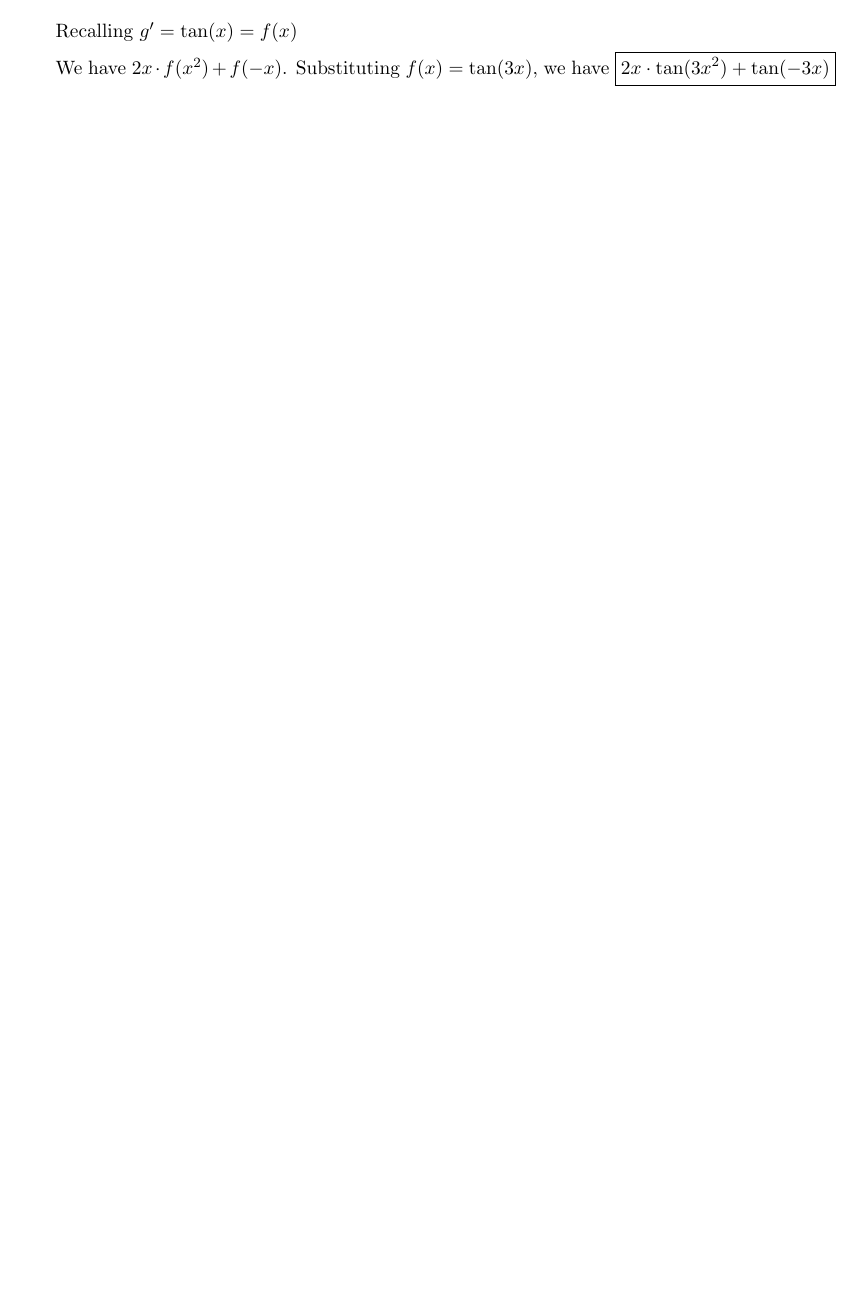
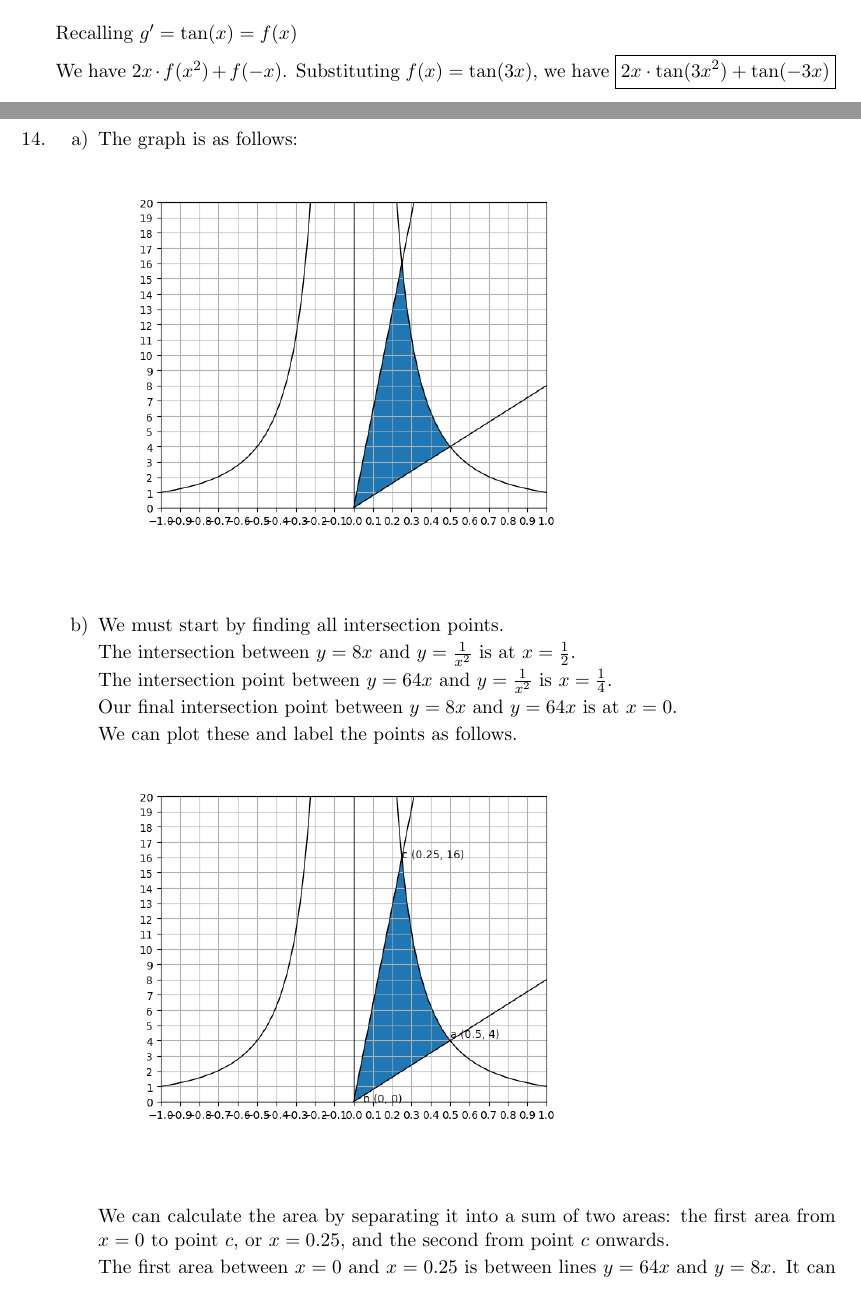
Before and after one commit to stanleyjzheng/Athabasca, a LaTeX problem sheet (MATH265/Assignments/Assignment4/Assignment4.tex): part of page 8 of 8 before the commit and two parts of pages 7 and 8 of 9 after it, the two joined at a grey line, cut so that both start at the same text, the shorter picture padded with empty space. The pictures show the PDF file MATH265/Assignments/Assignment4/Assignment4.pdf that the author committed with the source.

Commit message:
Assignment 4 final touches

```diff
--- a/MATH265/Assignments/Assignment4/Assignment4.tex
+++ b/MATH265/Assignments/Assignment4/Assignment4.tex
@@ -311,3 +269,28 @@ Recalling \(g^\prime=\tan (x) = f(x)\)
 We have \(2x\cdot f(x^2)+f(-x)\).
 Substituting \(f(x)=\tan(3x)\), we have \(\boxed{2x\cdot\tan(3x^2)+\tan(-3x)}\)
 
+\item %Q13
+
+
+\item %Q14
+\begin{enumerate}[label=\alph*)]
+\item The graph is as follows:
+
+\includegraphics[width=0.6\textwidth]{q5}\par\vspace{1cm}
+\item %q14b
+We must start by finding all intersection points.
+
+The intersection between \(y=8x\) and \(y=\frac{1}{x^2}\) is at \(x=\frac{1}{2}\).
+
+The intersection point between \(y=64x\) and \(y=\frac{1}{x^2}\) is \(x=\frac{1}{4}\).
+
+Our final intersection point between \(y=8x\) and \(y=64x\) is at \(x=0\).
+
+We can plot these and label the points as follows.
+
+\includegraphics[width=0.6\textwidth]{q5b}\par\vspace{1cm}
+
+We can calculate the area by separating it into a sum of two areas:
+the first area from \(x=0\) to point \(c\), or \(x=0.25\), and the second from point \(c\) onwards.
+
+The first area between \(x=0\) and \(x=0.25\) is between lines \(y=64x\) and \(y=8x\).
@@ -313,0 +303,2 @@ Substituting \(f(x)=\tan(3x)\), we have \(\boxed{2x\cdot\tan(3x^2)+\tan(-3x)}\)
+\begin{align*}
+&\int^\frac{1}{2}_\frac{1}{4}\frac{1}{x^2}-8xdx\\
@@ -313,0 +308,4 @@ Substituting \(f(x)=\tan(3x)\), we have \(\boxed{2x\cdot\tan(3x^2)+\tan(-3x)}\)
+&\int\frac{1}{x^2}-8xdx\\
+&=\int \frac{1}{x^2}dx-8\int xdx\\
+&=-\frac{1}{x}-4x^2
+\end{align*}
@@ -313,0 +316 @@ Substituting \(f(x)=\tan(3x)\), we have \(\boxed{2x\cdot\tan(3x^2)+\tan(-3x)}\)
+\end{enumerate}
```
Also changed, not shown: MATH265/Assignments/Assignment4/Assignment4.pdf, MATH265/Assignments/Assignment4/q14.png (added), MATH265/Assignments/Assignment4/q5.png, MATH265/Assignments/Assignment4/q5b.png (added), preptrek.tex (added), MATH265/Assignments/Assignment4/Assignment4.tex (82 more changed lines), 2 other files.
